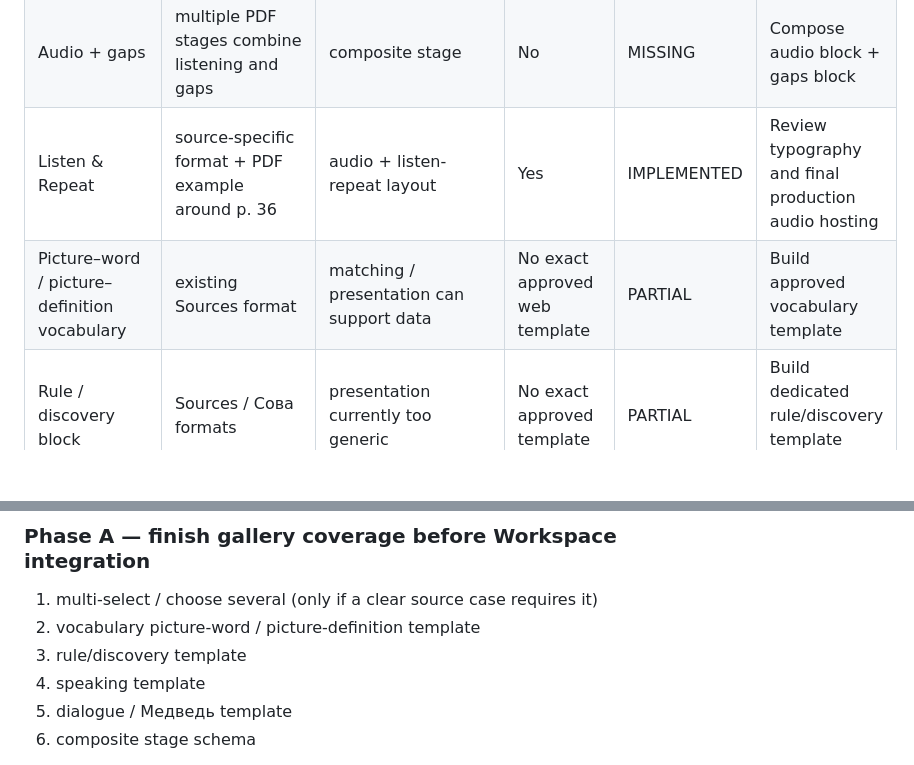
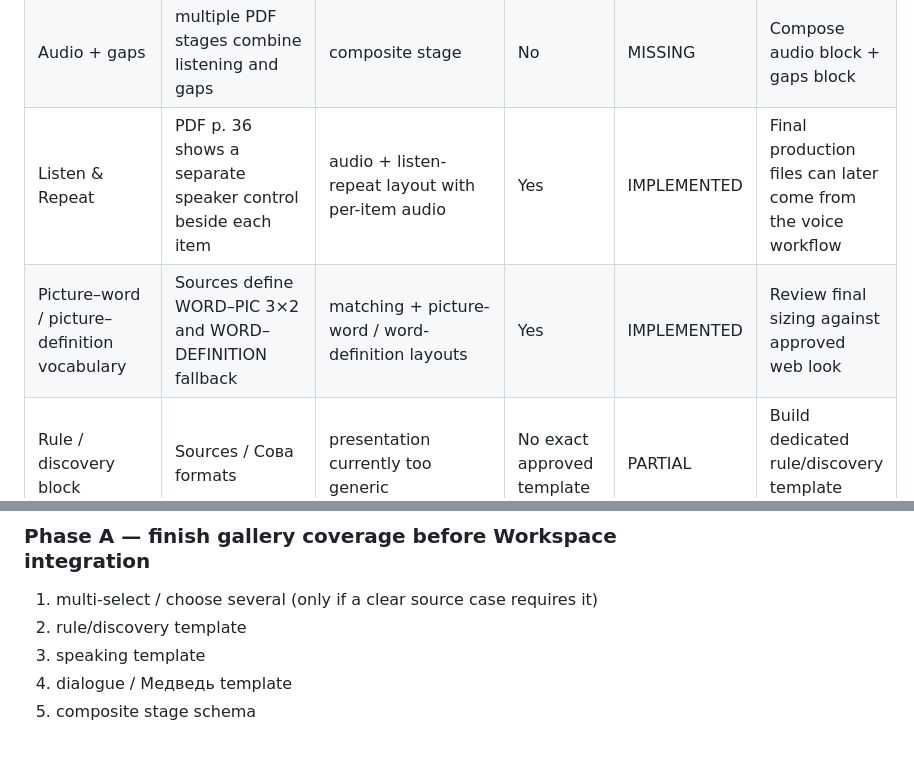
Before and after one commit to marakuyyashop-gif/Space-Whale, a Markdown page: docs/EXERCISE_COVERAGE_V2.md, 2 parts joined by grey strips. GitHub-like rendering; blank space fills up the shorter version.

Commit message:
Mark Listen Repeat and vocabulary templates complete

```diff
--- a/docs/EXERCISE_COVERAGE_V2.md
+++ b/docs/EXERCISE_COVERAGE_V2.md
@@ -61,8 +61,8 @@ Architecture to preserve:
 | Audio player | pp. 7, 17, 33, 40, 44, 54, 62, 65, 71, 73, 78, 80 | audio | Yes | IMPLEMENTED | Reuse player in later composite listening stages |
 | Audio + choice | multiple PDF stages combine audio and response | composite stage | No | MISSING | Compose audio block + choice block in one stage |
 | Audio + gaps | multiple PDF stages combine listening and gaps | composite stage | No | MISSING | Compose audio block + gaps block |
-| Listen & Repeat | source-specific format + PDF example around p. 36 | audio + listen-repeat layout | Yes | IMPLEMENTED | Review typography and final production audio hosting |
-| Picture–word / picture–definition vocabulary | existing Sources format | matching / presentation can support data | No exact approved web template | PARTIAL | Build approved vocabulary template |
+| Listen & Repeat | PDF p. 36 shows a separate speaker control beside each item | audio + listen-repeat layout with per-item audio | Yes | IMPLEMENTED | Final production files can later come from the voice workflow |
+| Picture–word / picture–definition vocabulary | Sources define WORD–PIC 3×2 and WORD–DEFINITION fallback | matching + picture-word / word-definition layouts | Yes | IMPLEMENTED | Review final sizing against approved web look |
 | Rule / discovery block | Sources / Сова formats | presentation currently too generic | No exact approved template | PARTIAL | Build dedicated rule/discovery template variants |
 | Dialogue / Медведь | Sources format | presentation/writing primitives usable | No exact approved template | PARTIAL | Build pedagogical template using shared primitives |
 | Speaking scenes | Sources format | presentation + optional writing | No exact approved template | PARTIAL | Build speaking template; retain image layout rules |
@@ -98,8 +98,7 @@ Transient UI in screenshots must stay transient:
 
 ### Phase A — finish gallery coverage before Workspace integration
 1. multi-select / choose several (only if a clear source case requires it)
-2. vocabulary picture-word / picture-definition template
-6. rule/discovery template
+2. rule/discovery template
 7. speaking template
 8. dialogue / Медведь template
 9. composite stage schema
```
